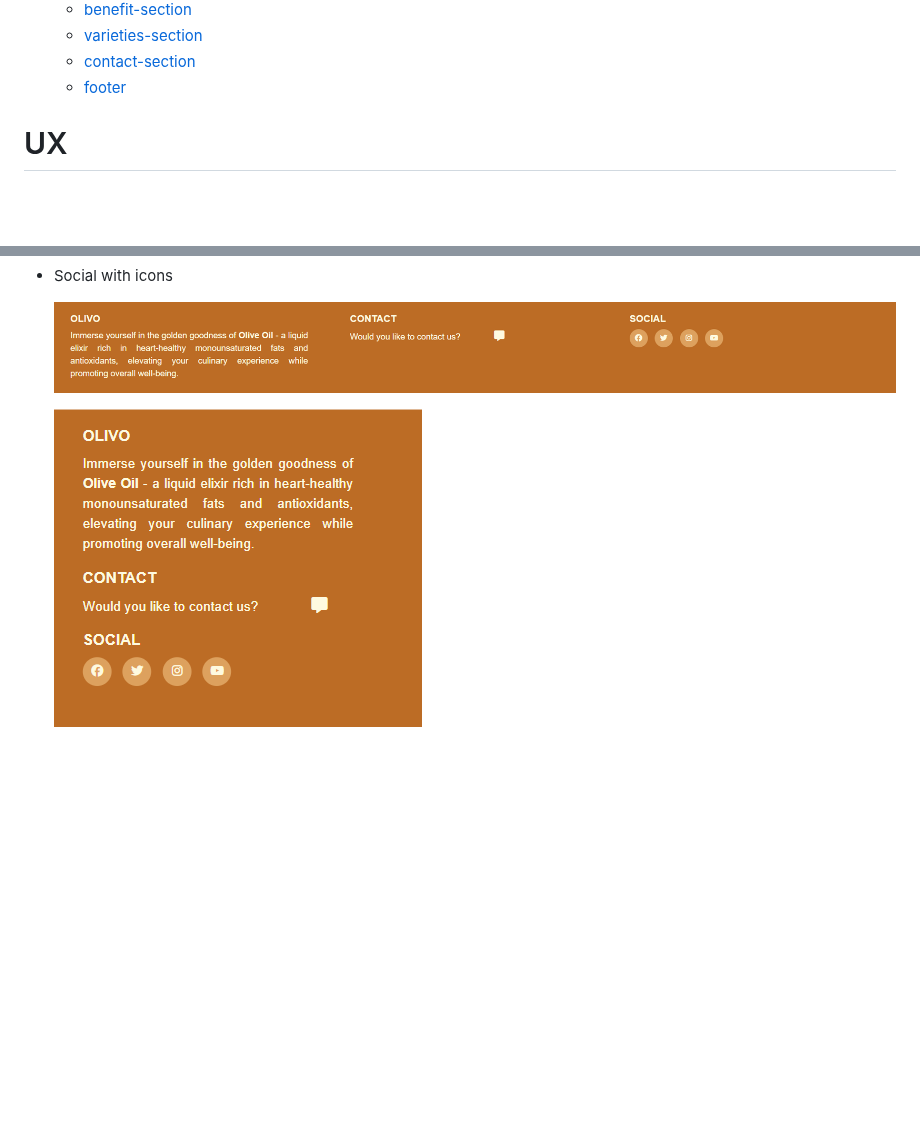
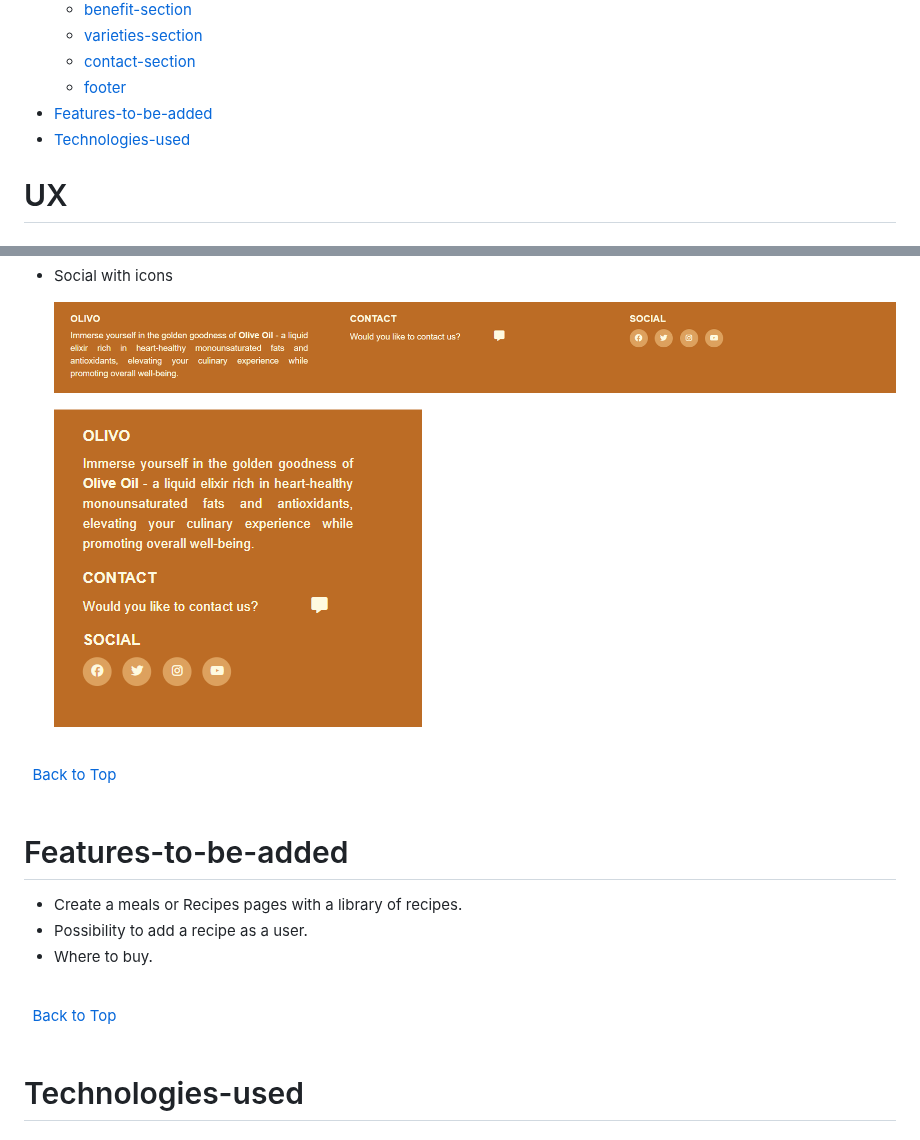
Before and after one commit to CapricornoG/Olivo, a Markdown page: README.md, 2 parts joined by grey strips. Drawn GitHub-style; blank space fills up the shorter version.

Commit message:
features to be added in README.md file

```diff
--- a/README.md
+++ b/README.md
@@ -32,6 +32,8 @@ Responsive Image  on 3 screens
   - [varieties-section](#varieties-section)
   - [contact-section](#contact-section)
   - [footer](#footer)
+- [Features-to-be-added](#features-to-be-added)
+- [Technologies-used](#technologies-used)
 
 # UX
 
@@ -231,4 +233,24 @@ Again the design will be responsive and align the boxes.
 
   ![Footer](/docs/footer.png)
 
-    ![Footer_mobile](/docs/footer_mobile.png)
+  ![Footer_mobile](/docs/footer_mobile.png)
+
+\
+&nbsp;
+[Back to Top](#table-of-contents)
+\
+&nbsp;
+
+# Features-to-be-added
+
+* Create a meals or Recipes pages with a library of recipes.
+* Possibility to add a recipe as a user.
+* Where to buy.
+
+\
+&nbsp;
+[Back to Top](#table-of-contents)
+\
+&nbsp;
+
+# Technologies-used
```
